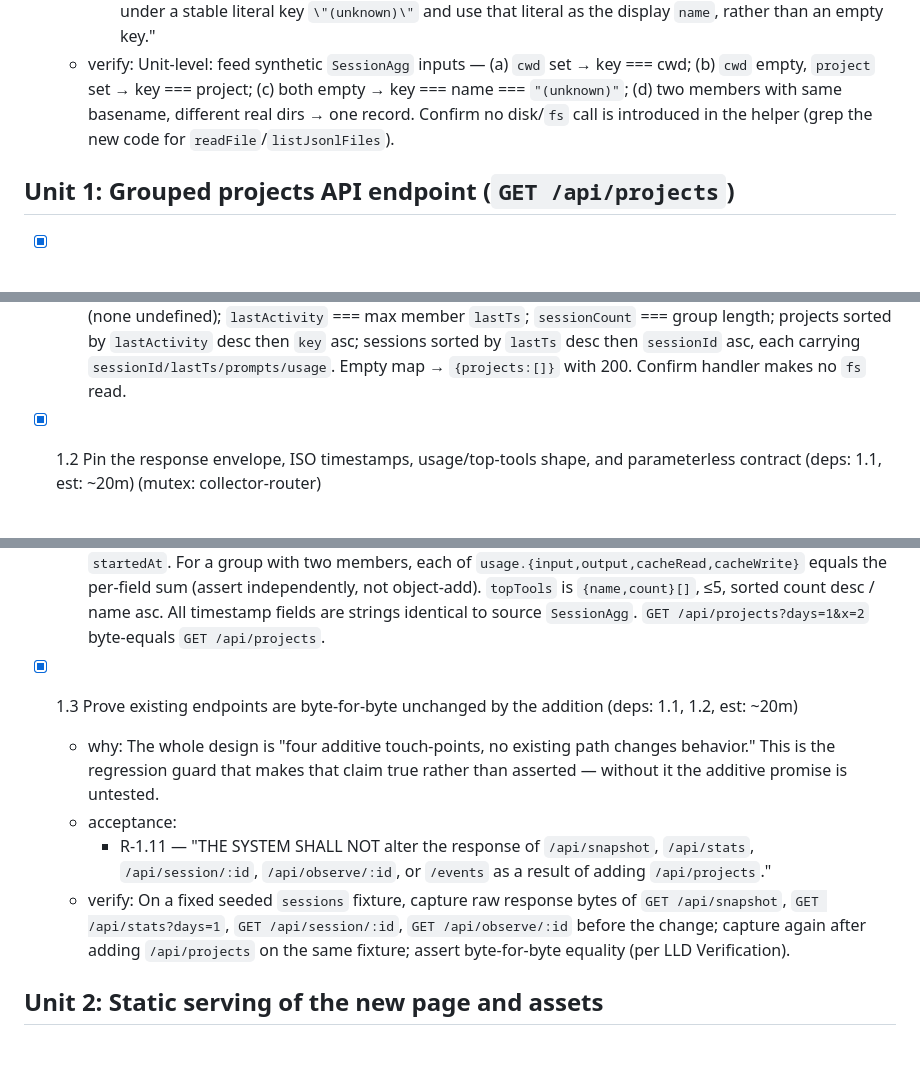
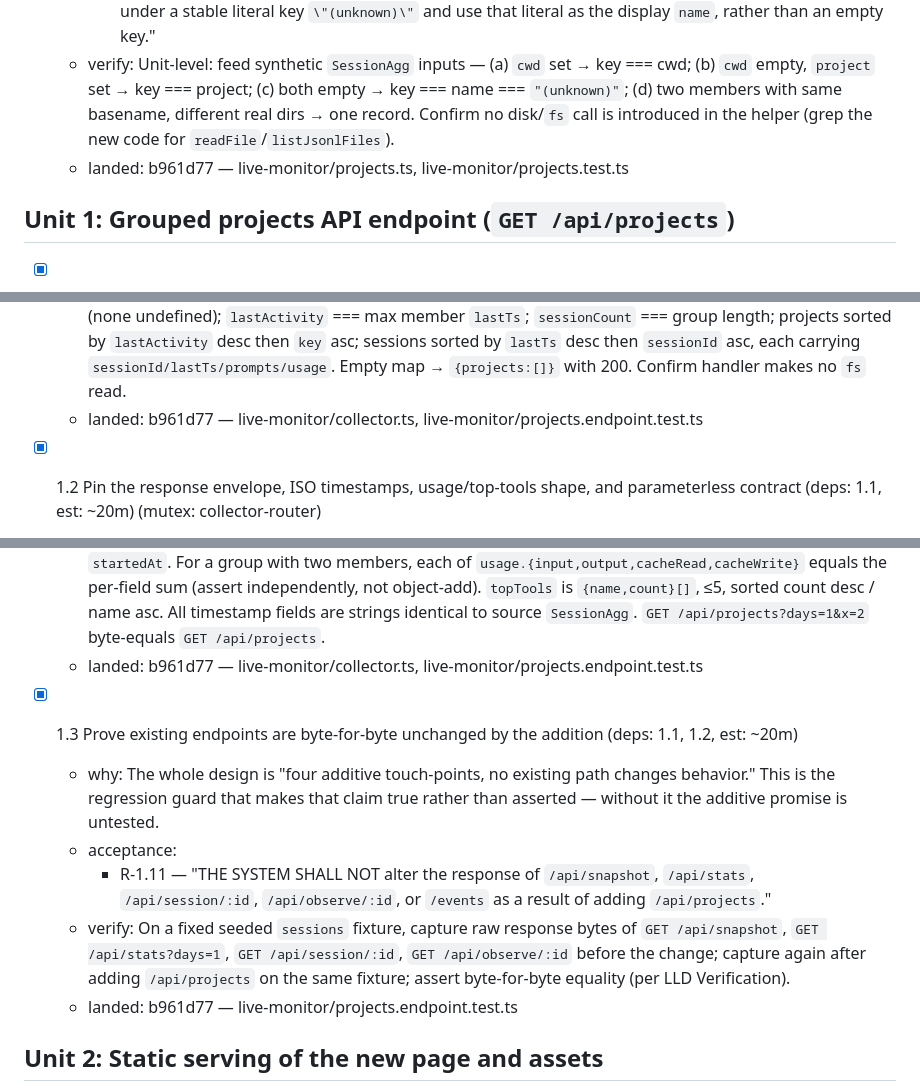
Before and after one commit to metuur-ai/visual-token-audit, a Markdown page: docs/tasks/live-monitor-project-index-page.md, 3 parts joined by grey strips. Drawn GitHub-style; blank space fills up the shorter version.

```diff
--- a/docs/tasks/live-monitor-project-index-page.md
+++ b/docs/tasks/live-monitor-project-index-page.md
@@ -16,6 +16,7 @@ All server edits land in the single `collector.ts` `fetch()` router; nav edits t
     - R-5.6 — "WHERE two distinct directories share the same fallback basename, THE SYSTEM SHALL group them under a single project record (an accepted collision)."
     - R-5.7 — "WHERE both a session's `cwd` and `project` are absent or empty, THE SYSTEM SHALL group it under a stable literal key `\"(unknown)\"` and use that literal as the display `name`, rather than an empty key."
   - verify: Unit-level: feed synthetic `SessionAgg` inputs — (a) `cwd` set → key === cwd; (b) `cwd` empty, `project` set → key === project; (c) both empty → key === name === `"(unknown)"`; (d) two members with same basename, different real dirs → one record. Confirm no disk/`fs` call is introduced in the helper (grep the new code for `readFile`/`listJsonlFiles`).
+  - landed: b961d77 — live-monitor/projects.ts, live-monitor/projects.test.ts
 
 ## Unit 1: Grouped projects API endpoint (`GET /api/projects`)
 
@@ -34,6 +35,7 @@ All server edits land in the single `collector.ts` `fetch()` router; nav edits t
     - R-1.10 — "IF the in-memory `sessions` map is empty, THE SYSTEM SHALL respond with HTTP 200 and an empty `projects` array (not an error)."
     - R-1.16 — "THE SYSTEM SHALL derive projects only from sessions currently present in the in-memory `sessions` map; projects whose sessions are not in memory SHALL NOT appear."
   - verify: With a seeded in-memory `sessions` map: `GET /api/projects` returns 200 + `application/json; charset=utf-8`; distinct-key count equals distinct keys in the map; each record has all R-1.3 fields present (none undefined); `lastActivity` === max member `lastTs`; `sessionCount` === group length; projects sorted by `lastActivity` desc then `key` asc; sessions sorted by `lastTs` desc then `sessionId` asc, each carrying `sessionId/lastTs/prompts/usage`. Empty map → `{projects:[]}` with 200. Confirm handler makes no `fs` read.
+  - landed: b961d77 — live-monitor/collector.ts, live-monitor/projects.endpoint.test.ts
 
 - [x] 1.2 Pin the response envelope, ISO timestamps, usage/top-tools shape, and parameterless contract (deps: 1.1, est: ~20m) (mutex: collector-router)
   - why: The wire contract the frontend codes against must be exact — the `{projects, startedAt}` envelope, field-wise `usage` sums (a naive object `+` is a bug), `{name,count}` top-tools capped/tie-broken, ISO-8601 timestamps identical to source, and query-string invariance. These pin the same endpoint block from 1.1 and belong with it.
@@ -43,12 +45,14 @@ All server edits land in the single `collector.ts` `fetch()` router; nav edits t
     - R-1.14 — "THE SYSTEM SHALL encode rolled-up `usage` as an object `{input, output, cacheRead, cacheWrite}` of summed member values, and \"top tools\" as an array of `{name, count}` sorted by `count` descending, capped at 5, ties broken by `name` ascending."
     - R-1.15 — "THE SYSTEM SHALL ignore any query parameters on `GET /api/projects` and SHALL return the same response regardless of query string."
   - verify: Response top level is exactly `{projects, startedAt}` and `startedAt` byte-equals `/api/snapshot`'s `startedAt`. For a group with two members, each of `usage.{input,output,cacheRead,cacheWrite}` equals the per-field sum (assert independently, not object-add). `topTools` is `{name,count}[]`, ≤5, sorted count desc / name asc. All timestamp fields are strings identical to source `SessionAgg`. `GET /api/projects?days=1&x=2` byte-equals `GET /api/projects`.
+  - landed: b961d77 — live-monitor/collector.ts, live-monitor/projects.endpoint.test.ts
 
 - [x] 1.3 Prove existing endpoints are byte-for-byte unchanged by the addition (deps: 1.1, 1.2, est: ~20m)
   - why: The whole design is "four additive touch-points, no existing path changes behavior." This is the regression guard that makes that claim true rather than asserted — without it the additive promise is untested.
   - acceptance:
     - R-1.11 — "THE SYSTEM SHALL NOT alter the response of `/api/snapshot`, `/api/stats`, `/api/session/:id`, `/api/observe/:id`, or `/events` as a result of adding `/api/projects`."
   - verify: On a fixed seeded `sessions` fixture, capture raw response bytes of `GET /api/snapshot`, `GET /api/stats?days=1`, `GET /api/session/:id`, `GET /api/observe/:id` before the change; capture again after adding `/api/projects` on the same fixture; assert byte-for-byte equality (per LLD Verification).
+  - landed: b961d77 — live-monitor/projects.endpoint.test.ts
 
 ## Unit 2: Static serving of the new page and assets
 
```
Also changed, not shown: other parts of docs/tasks/live-monitor-project-index-page.md (+3 -0 lines).
